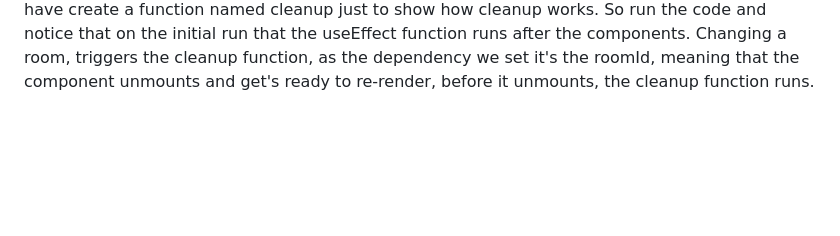
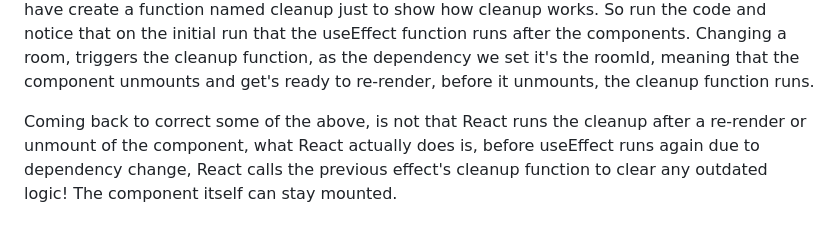
Before and after one commit to victoras24/leact, a Markdown page: README.md, the part around the change. GitHub-like rendering; blank space fills up the shorter version.

Commit message:
cleanup correction

```diff
--- a/README.md
+++ b/README.md
@@ -87,3 +87,5 @@ Use Effect Takes place at the commit phase. So after the render of the body reac
 ![alt text](image.png)
 
 We didn't talk about the cleanup function that is used in useEffect. It's important to know that the cleanup runs on the unmount of the component, thus leaving the page runs the cleanup function. Also in the development, if strict mode is enabled, adding console logs, you will notice that it's logging twice. You will see the useEffect function run on mount, test run the cleanup function and then run again the function, as the initial run. So don't try to remove the first 2 test runs, as I tried to do xD. Check the commit https://github.com/victoras24/leact/commit/880510dc4de0824dad243991baf5d63112f27ada I have create a function named cleanup just to show how cleanup works. So run the code and notice that on the initial run that the useEffect function runs after the components. Changing a room, triggers the cleanup function, as the dependency we set it's the roomId, meaning that the component unmounts and get's ready to re-render, before it unmounts, the cleanup function runs.
+
+Coming back to correct some of the above, is not that React runs the cleanup after a re-render or unmount of the component, what React actually does is, before useEffect runs again due to dependency change, React calls the previous effect's cleanup function to clear any outdated logic! The component itself can stay mounted.
```
